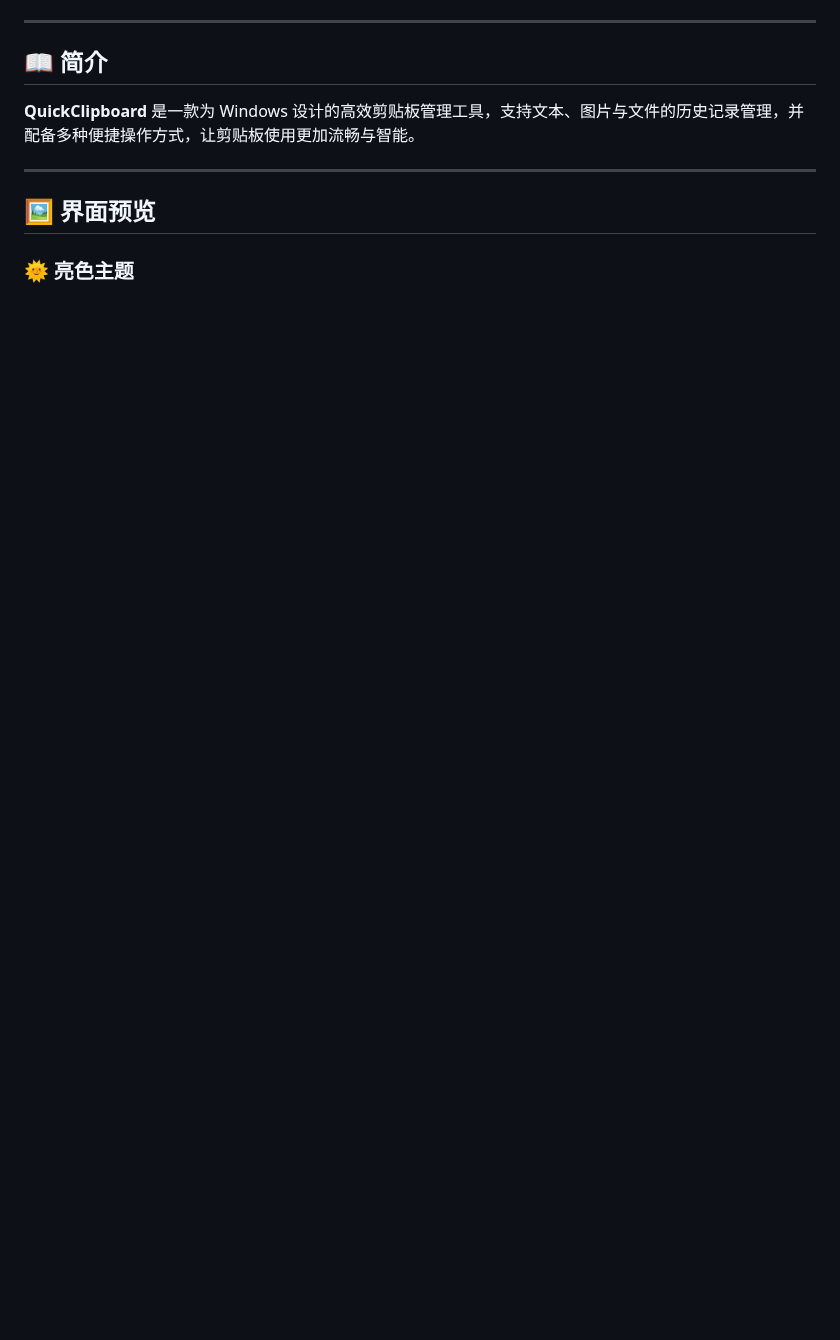
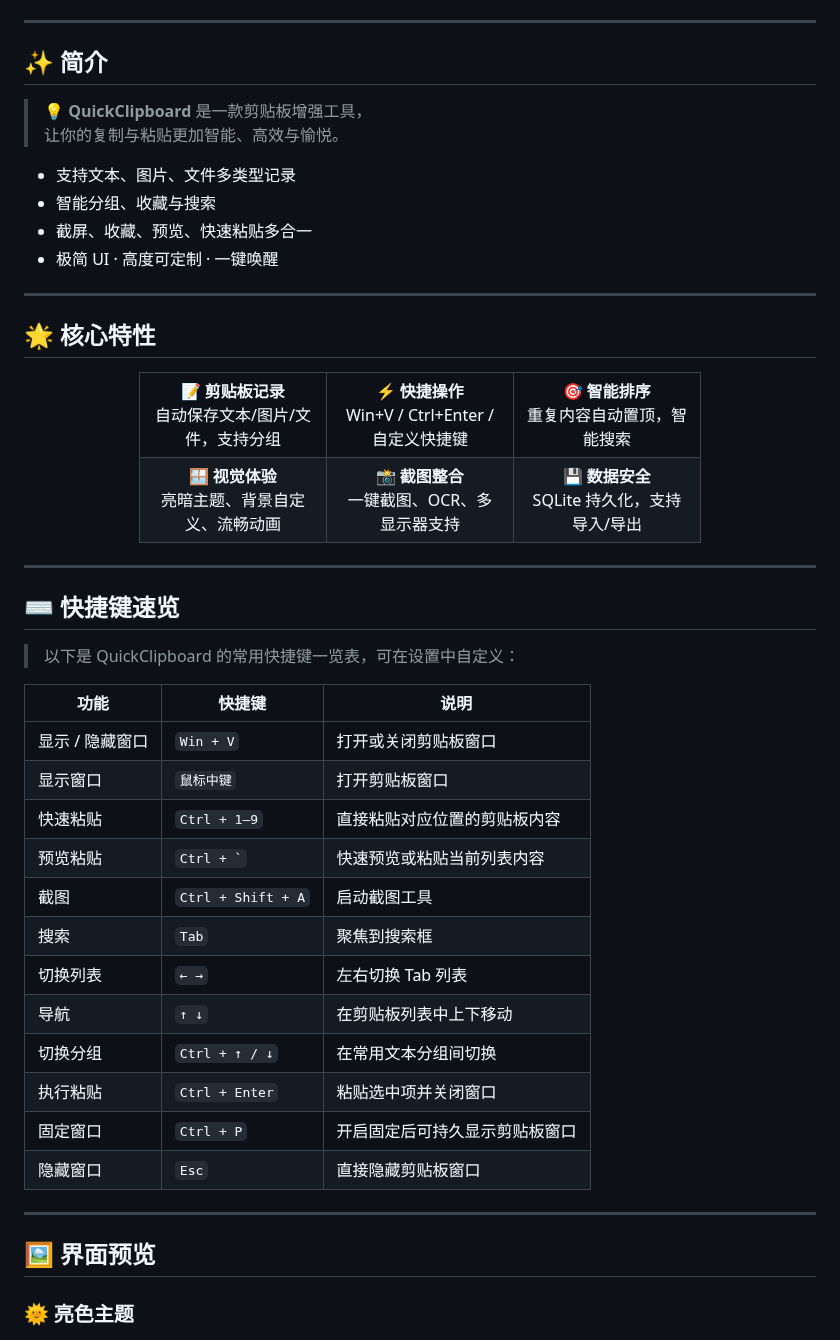
Before and after one commit to mlabalabala/QuickClipboard, a Markdown page: README.md, the part around one of its changes. Drawn GitHub-style; blank space fills up the shorter version.

```diff
--- a/README.md
+++ b/README.md
@@ -23,15 +28,64 @@
 
 ---
 
-## 📖 简介
+## ✨ 简介
 
-**QuickClipboard** 是一款为 Windows 设计的高效剪贴板管理工具，支持文本、图片与文件的历史记录管理，并配备多种便捷操作方式，让剪贴板使用更加流畅与智能。
+> 💡 **QuickClipboard** 是一款剪贴板增强工具，
+> 让你的复制与粘贴更加智能、高效与愉悦。
+
+- 支持文本、图片、文件多类型记录
+- 智能分组、收藏与搜索
+- 截屏、收藏、预览、快速粘贴多合一
+- 极简 UI · 高度可定制 · 一键唤醒
+
+---
+
+## 🌟 核心特性
+
+<div align="center">
+<table>
+  <tr>
+    <td align="center" width="160"><strong>📝 剪贴板记录</strong><br>自动保存文本/图片/文件，支持分组</td>
+    <td align="center" width="160"><strong>⚡ 快捷操作</strong><br>Win+V / Ctrl+Enter / 自定义快捷键</td>
+    <td align="center" width="160"><strong>🎯 智能排序</strong><br>重复内容自动置顶，智能搜索</td>
+  </tr>
+  <tr>
+    <td align="center" width="160"><strong>🪟 视觉体验</strong><br>亮暗主题、背景自定义、流畅动画</td>
+    <td align="center" width="160"><strong>📸 截图整合</strong><br>一键截图、OCR、多显示器支持</td>
+    <td align="center" width="160"><strong>💾 数据安全</strong><br>SQLite 持久化，支持导入/导出</td>
+  </tr>
+</table>
+</div>
+
+
+---
+
+## ⌨️ 快捷键速览
+
+> 以下是 QuickClipboard 的常用快捷键一览表，可在设置中自定义：
+
+| 功能 | 快捷键 | 说明 |
+|------|---------|------|
+| 显示 / 隐藏窗口 | `Win + V` | 打开或关闭剪贴板窗口 |
+| 显示窗口 | `鼠标中键` | 打开剪贴板窗口 |
+| 快速粘贴 | `Ctrl + 1–9` | 直接粘贴对应位置的剪贴板内容 |
+| 预览粘贴 | <code>Ctrl + `</code> | 快速预览或粘贴当前列表内容 |
+| 截图 | `Ctrl + Shift + A` | 启动截图工具 |
+| 搜索 | `Tab` | 聚焦到搜索框 |
+| 切换列表 | `← →` | 左右切换 Tab 列表 |
+| 导航 | `↑ ↓` | 在剪贴板列表中上下移动 |
+| 切换分组 | `Ctrl + ↑ / ↓` | 在常用文本分组间切换 |
+| 执行粘贴 | `Ctrl + Enter` | 粘贴选中项并关闭窗口 |
+| 固定窗口 | `Ctrl + P` | 开启固定后可持久显示剪贴板窗口 |
+| 隐藏窗口 | `Esc` | 直接隐藏剪贴板窗口 |
 
 ---
 
 ## 🖼 界面预览
 
+
 ### 🌞 亮色主题
+
 <div align="center">
   <img src="readme-assets/main-light.png" alt="主界面预览-亮色" width="20.75%">
   <img src="readme-assets/settings-light.png" alt="设置界面-亮色" width="45%">
```
Also changed, not shown: other parts of README.md (+74 -80 lines).
